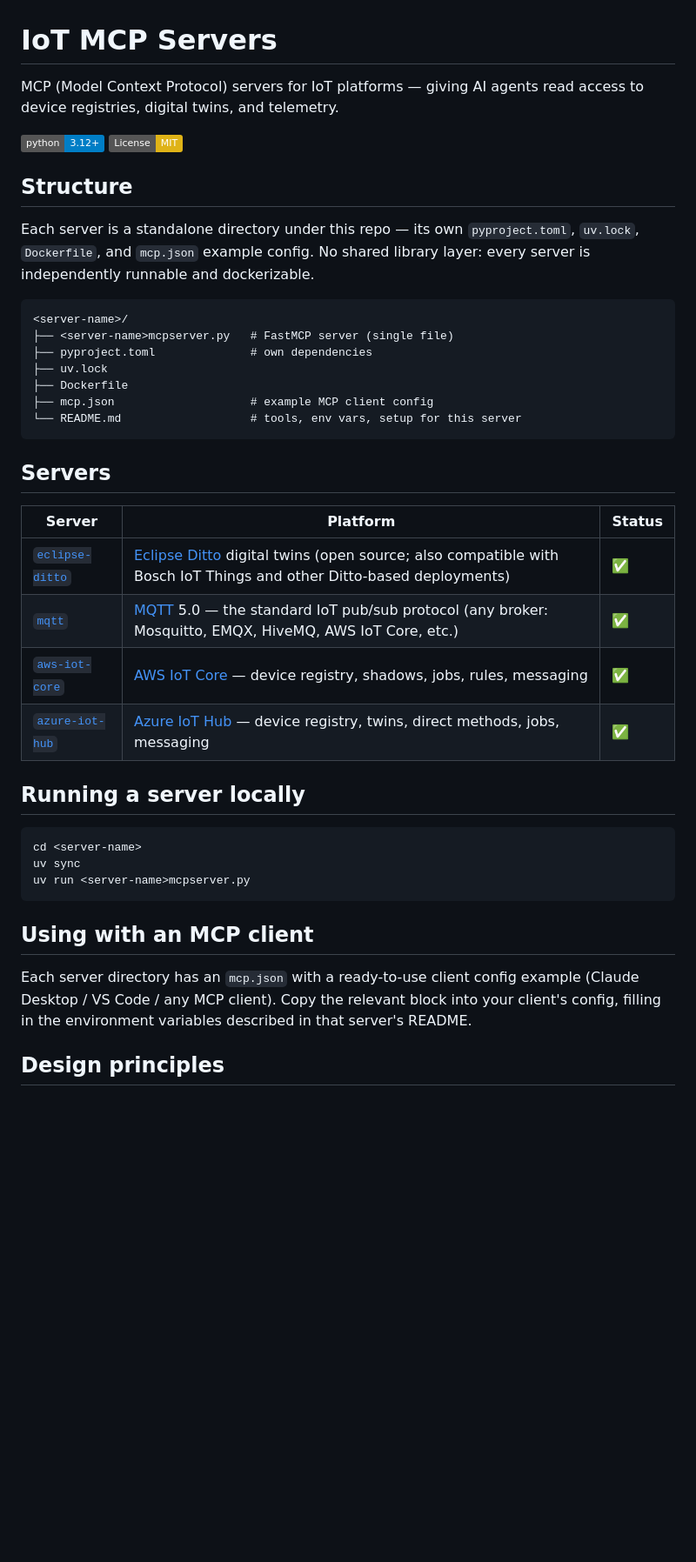
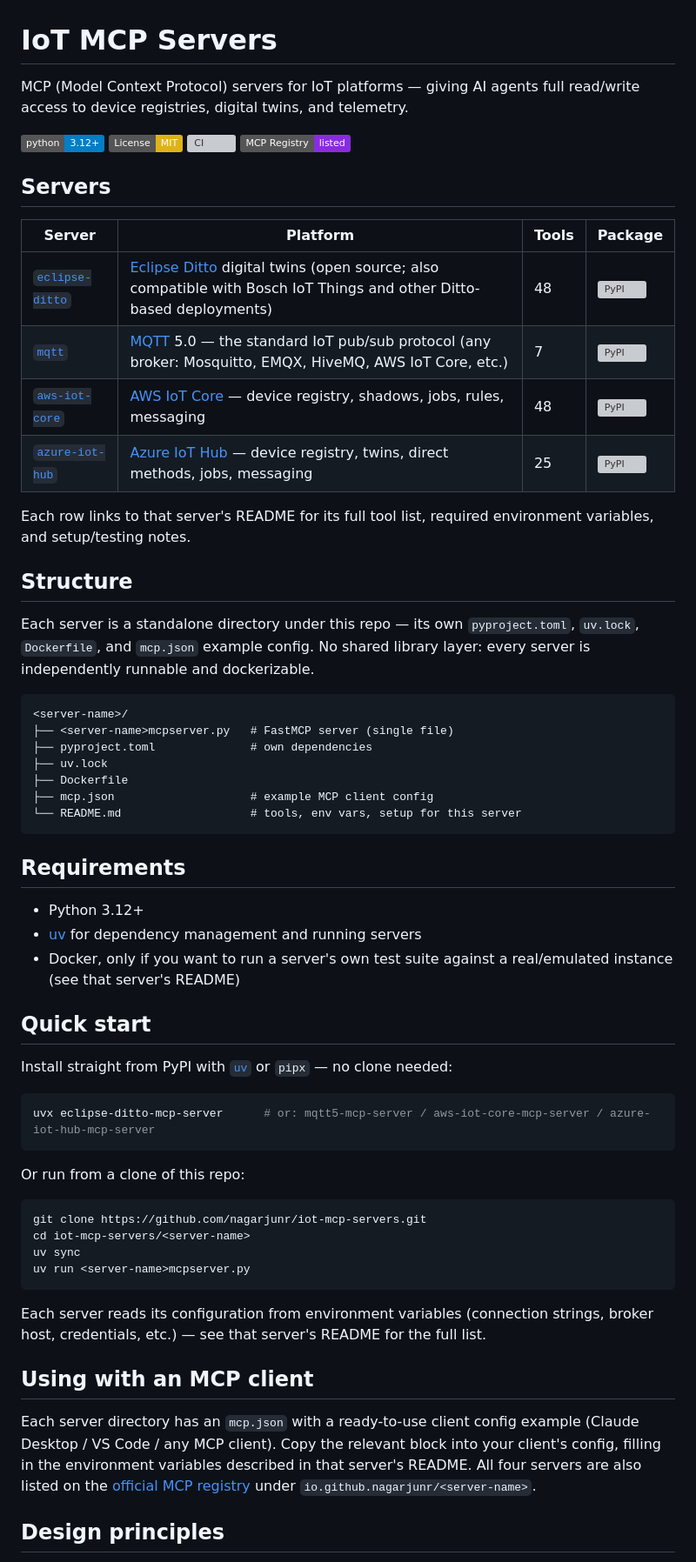
Before and after one commit to nagarjunr/iot-mcp-servers, a Markdown page: README.md, the part around one of its changes. Shown at 87% size. Drawn GitHub-style; badges without logos; blank space fills up the shorter version; grey boxes are pictures that could not be loaded.

Commit message:
docs: refresh root README with badges, quick start, tool counts

````diff
--- a/README.md
+++ b/README.md
@@ -1,15 +1,28 @@
 # IoT MCP Servers
 
-MCP (Model Context Protocol) servers for IoT platforms — giving AI agents read access to device registries, digital twins, and telemetry.
+MCP (Model Context Protocol) servers for IoT platforms — giving AI agents full read/write access to device registries, digital twins, and telemetry.
 
 ![Python](https://img.shields.io/badge/python-3.12%2B-blue.svg)
 ![License: MIT](https://img.shields.io/badge/License-MIT-yellow.svg)
+[![CI](https://github.com/nagarjunr/iot-mcp-servers/actions/workflows/ci.yml/badge.svg)](https://github.com/nagarjunr/iot-mcp-servers/actions/workflows/ci.yml)
+[![MCP Registry](https://img.shields.io/badge/MCP%20Registry-listed-blueviolet)](https://registry.modelcontextprotocol.io)
+
+## Servers
+
+| Server | Platform | Tools | Package |
+|--------|----------|-------|---------|
+| [`eclipse-ditto`](eclipse-ditto/) | [Eclipse Ditto](https://eclipse.dev/ditto/) digital twins (open source; also compatible with Bosch IoT Things and other Ditto-based deployments) | 48 | [![PyPI](https://img.shields.io/pypi/v/eclipse-ditto-mcp-server.svg)](https://pypi.org/project/eclipse-ditto-mcp-server/) |
+| [`mqtt`](mqtt/) | [MQTT](https://mqtt.org/) 5.0 — the standard IoT pub/sub protocol (any broker: Mosquitto, EMQX, HiveMQ, AWS IoT Core, etc.) | 7 | [![PyPI](https://img.shields.io/pypi/v/mqtt5-mcp-server.svg)](https://pypi.org/project/mqtt5-mcp-server/) |
+| [`aws-iot-core`](aws-iot-core/) | [AWS IoT Core](https://aws.amazon.com/iot-core/) — device registry, shadows, jobs, rules, messaging | 48 | [![PyPI](https://img.shields.io/pypi/v/aws-iot-core-mcp-server.svg)](https://pypi.org/project/aws-iot-core-mcp-server/) |
+| [`azure-iot-hub`](azure-iot-hub/) | [Azure IoT Hub](https://azure.microsoft.com/en-us/products/iot-hub) — device registry, twins, direct methods, jobs, messaging | 25 | [![PyPI](https://img.shields.io/pypi/v/azure-iot-hub-mcp-server.svg)](https://pypi.org/project/azure-iot-hub-mcp-server/) |
+
+Each row links to that server's README for its full tool list, required environment variables, and setup/testing notes.
 
 ## Structure
 
 Each server is a standalone directory under this repo — its own `pyproject.toml`, `uv.lock`, `Dockerfile`, and `mcp.json` example config. No shared library layer: every server is independently runnable and dockerizable.
 
-```
+```text
 <server-name>/
 ├── <server-name>mcpserver.py   # FastMCP server (single file)
 ├── pyproject.toml              # own dependencies
@@ -19,26 +32,34 @@ Each server is a standalone directory under this repo — its own `pyproject.tom
 └── README.md                   # tools, env vars, setup for this server
 ```
 
-## Servers
+## Requirements
 
-| Server | Platform | Status |
-|--------|----------|--------|
-| [`eclipse-ditto`](eclipse-ditto/) | [Eclipse Ditto](https://eclipse.dev/ditto/) digital twins (open source; also compatible with Bosch IoT Things and other Ditto-based deployments) | ✅ |
-| [`mqtt`](mqtt/) | [MQTT](https://mqtt.org/) 5.0 — the standard IoT pub/sub protocol (any broker: Mosquitto, EMQX, HiveMQ, AWS IoT Core, etc.) | ✅ |
-| [`aws-iot-core`](aws-iot-core/) | [AWS IoT Core](https://aws.amazon.com/iot-core/) — device registry, shadows, jobs, rules, messaging | ✅ |
-| [`azure-iot-hub`](azure-iot-hub/) | [Azure IoT Hub](https://azure.microsoft.com/en-us/products/iot-hub) — device registry, twins, direct methods, jobs, messaging | ✅ |
+- Python 3.12+
+- [uv](https://docs.astral.sh/uv/) for dependency management and running servers
+- Docker, only if you want to run a server's own test suite against a real/emulated instance (see that server's README)
 
-## Running a server locally
+## Quick start
+
+Install straight from PyPI with [`uv`](https://docs.astral.sh/uv/) or `pipx` — no clone needed:
 
 ```bash
-cd <server-name>
+uvx eclipse-ditto-mcp-server      # or: mqtt5-mcp-server / aws-iot-core-mcp-server / azure-iot-hub-mcp-server
+```
+
+Or run from a clone of this repo:
+
+```bash
+git clone https://github.com/nagarjunr/iot-mcp-servers.git
+cd iot-mcp-servers/<server-name>
 uv sync
 uv run <server-name>mcpserver.py
 ```
 
+Each server reads its configuration from environment variables (connection strings, broker host, credentials, etc.) — see that server's README for the full list.
+
 ## Using with an MCP client
 
-Each server directory has an `mcp.json` with a ready-to-use client config example (Claude Desktop / VS Code / any MCP client). Copy the relevant block into your client's config, filling in the environment variables described in that server's README.
+Each server directory has an `mcp.json` with a ready-to-use client config example (Claude Desktop / VS Code / any MCP client). Copy the relevant block into your client's config, filling in the environment variables described in that server's README. All four servers are also listed on the [official MCP registry](https://registry.modelcontextprotocol.io) under `io.github.nagarjunr/<server-name>`.
 
 ## Design principles
 
````
Also changed, not shown: other parts of README.md (+4 -0 lines).
